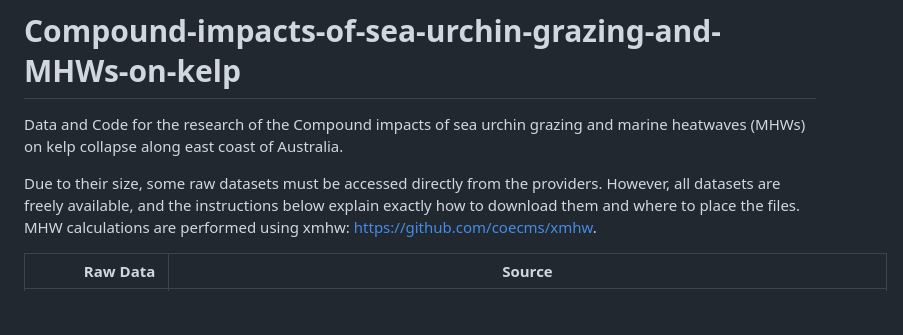
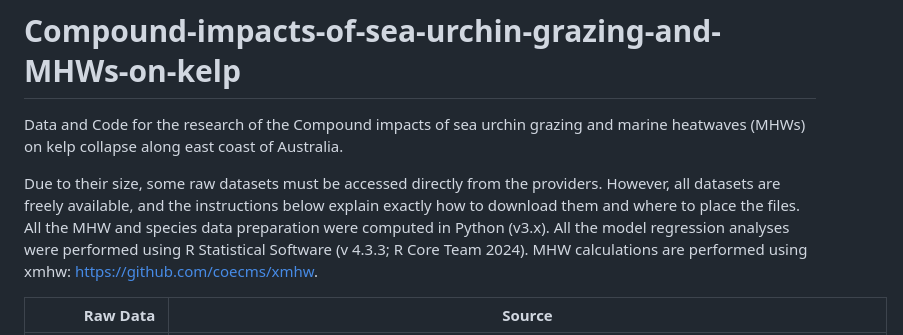
Before and after one commit to jiaxins1028/Compound-impacts-of-sea-urchin-grazing-and-MHWs-on-kelp, a Markdown page: README.md, the part around the change. Rendered like a GitHub page; blank space fills up the shorter version.

```diff
--- a/README.md
+++ b/README.md
@@ -1,7 +1,7 @@
 # Compound-impacts-of-sea-urchin-grazing-and-MHWs-on-kelp
 Data and Code for the research of the Compound impacts of sea urchin grazing and marine heatwaves (MHWs) on kelp collapse along east coast of Australia.
 
-Due to their size, some raw datasets must be accessed directly from the providers. However, all datasets are freely available, and the instructions below explain exactly how to download them and where to place the files.  MHW calculations are performed using xmhw: https://github.com/coecms/xmhw.
+Due to their size, some raw datasets must be accessed directly from the providers. However, all datasets are freely available, and the instructions below explain exactly how to download them and where to place the files. All the MHW and species data preparation were computed in Python (v3.x). All the model regression analyses were performed using R Statistical Software (v 4.3.3; R Core Team 2024). MHW calculations are performed using xmhw: https://github.com/coecms/xmhw.
 
 | Raw Data | Source |
 |-----:|---------------|
```
